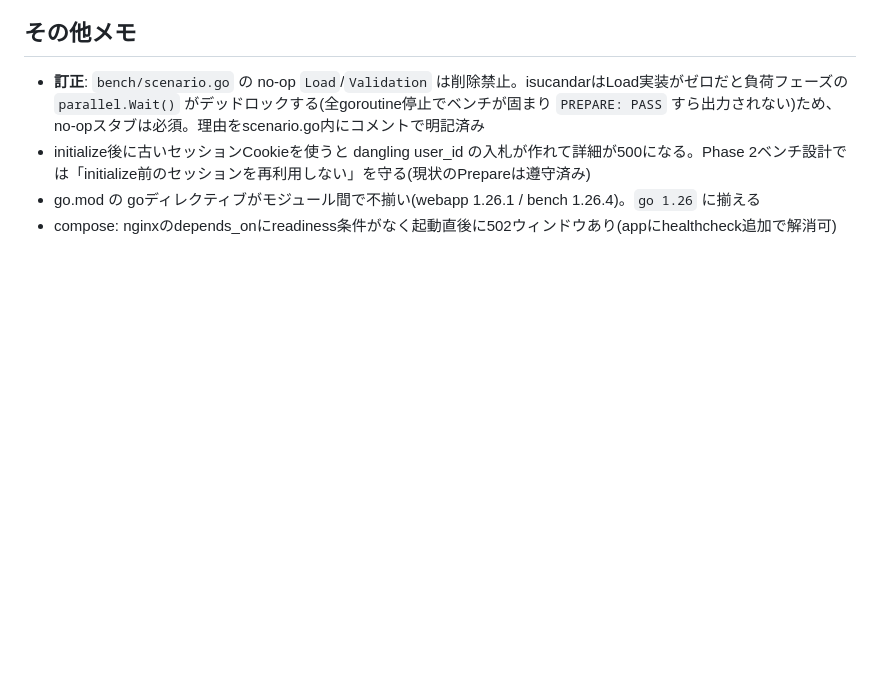
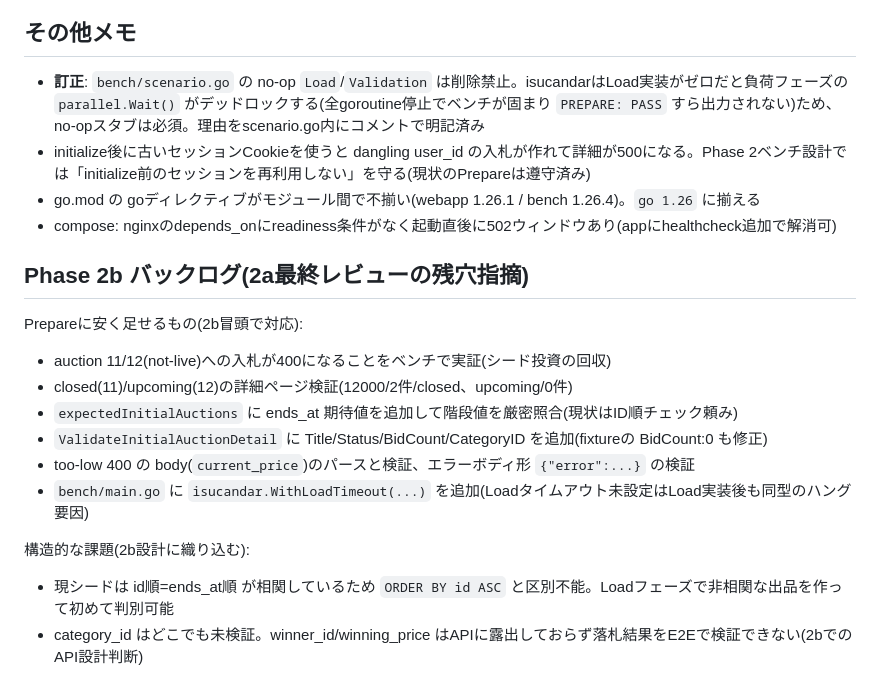
Before and after one commit to kyosu-1/isubid, a Markdown page: docs/phase2-notes.md, the part around the change. Drawn GitHub-style; blank space fills up the shorter version.

Commit message:
docs: Phase 2bバックログ(2a最終レビューの残穴)を追記
Co-Authored-By: Claude Fable 5 <noreply@anthropic.com>

```diff
--- a/docs/phase2-notes.md
+++ b/docs/phase2-notes.md
@@ -31,3 +31,17 @@ Phase 1ブランチ全体レビュー(2d266e0..a452005)で「マージ可」と
 - initialize後に古いセッションCookieを使うと dangling user_id の入札が作れて詳細が500になる。Phase 2ベンチ設計では「initialize前のセッションを再利用しない」を守る(現状のPrepareは遵守済み)
 - go.mod の goディレクティブがモジュール間で不揃い(webapp 1.26.1 / bench 1.26.4)。`go 1.26` に揃える
 - compose: nginxのdepends_onにreadiness条件がなく起動直後に502ウィンドウあり(appにhealthcheck追加で解消可)
+
+## Phase 2b バックログ(2a最終レビューの残穴指摘)
+
+Prepareに安く足せるもの(2b冒頭で対応):
+- auction 11/12(not-live)への入札が400になることをベンチで実証(シード投資の回収)
+- closed(11)/upcoming(12)の詳細ページ検証(12000/2件/closed、upcoming/0件)
+- `expectedInitialAuctions` に ends_at 期待値を追加して階段値を厳密照合(現状はID順チェック頼み)
+- `ValidateInitialAuctionDetail` に Title/Status/BidCount/CategoryID を追加(fixtureの BidCount:0 も修正)
+- too-low 400 の body(`current_price`)のパースと検証、エラーボディ形 `{"error":...}` の検証
+- `bench/main.go` に `isucandar.WithLoadTimeout(...)` を追加(Loadタイムアウト未設定はLoad実装後も同型のハング要因)
+
+構造的な課題(2b設計に織り込む):
+- 現シードは id順=ends_at順 が相関しているため `ORDER BY id ASC` と区別不能。Loadフェーズで非相関な出品を作って初めて判別可能
+- category_id はどこでも未検証。winner_id/winning_price はAPIに露出しておらず落札結果をE2Eで検証できない(2bでのAPI設計判断)
```
